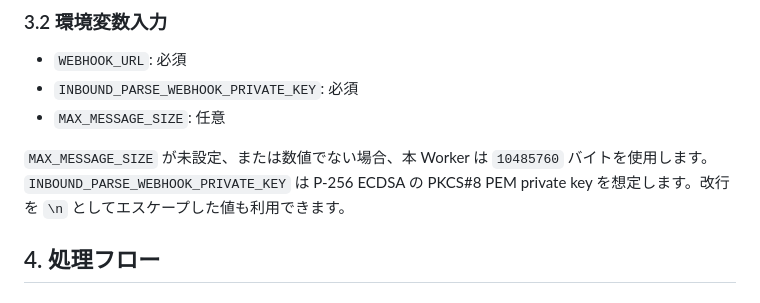
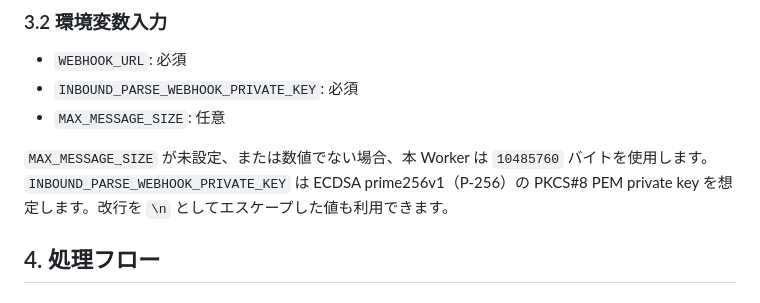
Before and after one commit to yasu-hide/email-inbound-parse-webhook, a Markdown page: SPEC.md, the part around the change. Drawn GitHub-style.

```diff
--- a/SPEC.md
+++ b/SPEC.md
@@ -40,7 +40,7 @@
 - `MAX_MESSAGE_SIZE`: 任意
 
 `MAX_MESSAGE_SIZE` が未設定、または数値でない場合、本 Worker は `10485760` バイトを使用します。
-`INBOUND_PARSE_WEBHOOK_PRIVATE_KEY` は P-256 ECDSA の PKCS#8 PEM private key を想定します。改行を `\n` としてエスケープした値も利用できます。
+`INBOUND_PARSE_WEBHOOK_PRIVATE_KEY` は ECDSA prime256v1（P-256）の PKCS#8 PEM private key を想定します。改行を `\n` としてエスケープした値も利用できます。
 
 ## 4. 処理フロー
 
```
Also changed, not shown: DEPLOY.md (+2 -2 lines), README.md (+2 -2 lines).
